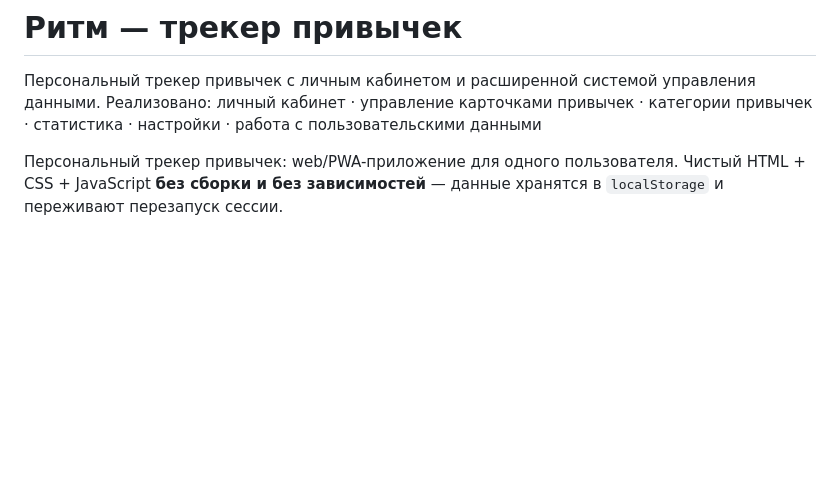
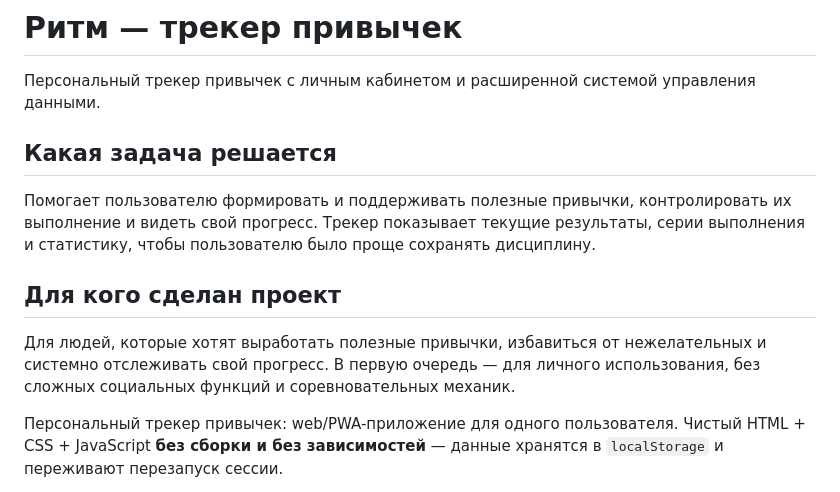
Before and after one commit to lanaerm-prof/Tracker.Habits, a Markdown page: README.md, the part around the change. Drawn GitHub-style; blank space fills up the shorter version.

```diff
--- a/README.md
+++ b/README.md
@@ -1,7 +1,14 @@
 # Ритм — трекер привычек
 
 Персональный трекер привычек с личным кабинетом и расширенной системой управления данными.
-Реализовано: личный кабинет · управление карточками привычек · категории привычек · статистика · настройки · работа с пользовательскими данными
+
+## Какая задача решается
+
+Помогает пользователю формировать и поддерживать полезные привычки, контролировать их выполнение и видеть свой прогресс. Трекер показывает текущие результаты, серии выполнения и статистику, чтобы пользователю было проще сохранять дисциплину.
+
+## Для кого сделан проект
+
+Для людей, которые хотят выработать полезные привычки, избавиться от нежелательных и системно отслеживать свой прогресс. В первую очередь — для личного использования, без сложных социальных функций и соревновательных механик.
 
 Персональный трекер привычек: web/PWA-приложение для одного пользователя.
 Чистый HTML + CSS + JavaScript **без сборки и без зависимостей** — данные хранятся
```
